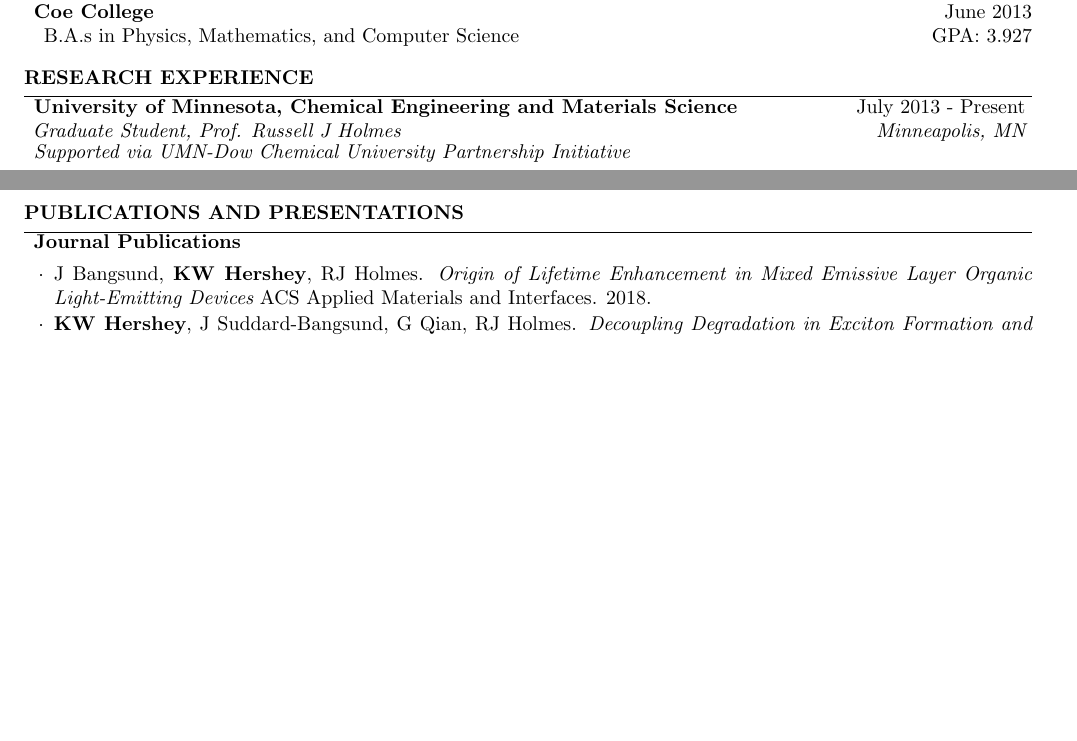
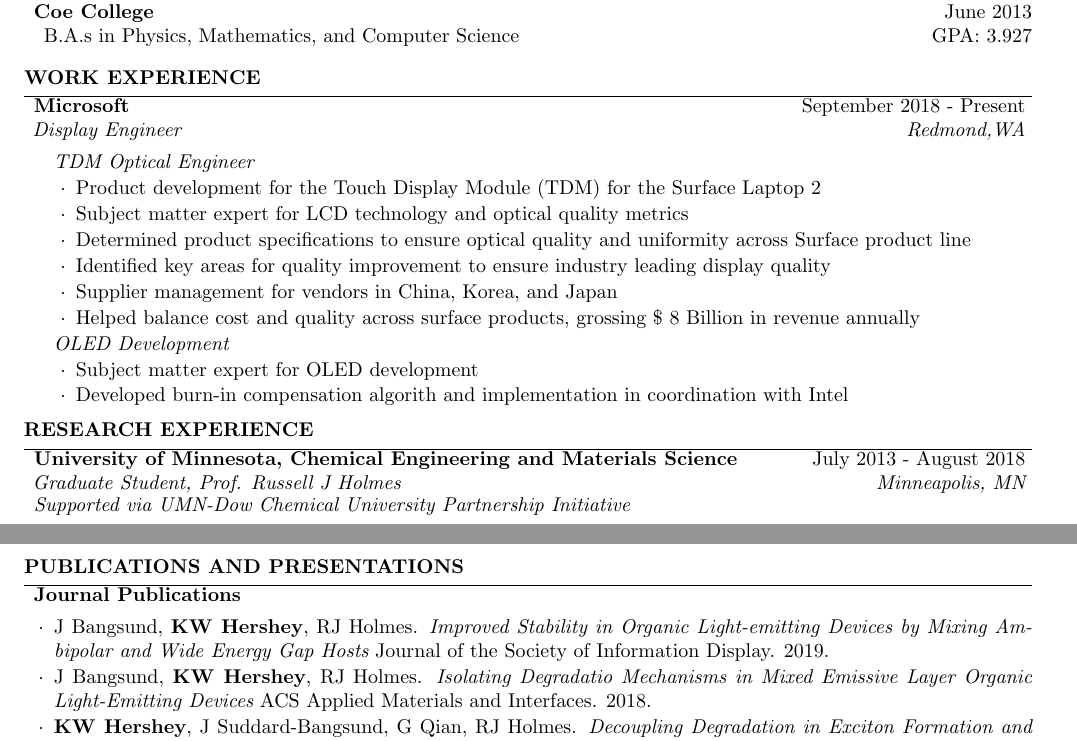
Before and after one commit to kwhershey/resume, a LaTeX CV (hardware_resume.tex): two parts of pages 1 and 3 of 3 before the commit and two parts of pages 1 and 3 of 4 after it, joined at a grey line, cut so that both start at the same text, the shorter picture padded with empty space. Compiled offline with pdfLaTeX.

Commit message:
added microsft shit

```diff
--- a/hardware_resume.tex
+++ b/hardware_resume.tex
@@ -62,9 +63,27 @@ B.A.s in Physics, Mathematics, and Computer Science \hfill GPA: 3.927
 %	WORK EXPERIENCE SECTION
 %----------------------------------------------------------------------------------------
 
+\begin{rSection}{Work Experience}
+
+\begin{rSubsection}{Microsoft}{September 2018 - Present}{Display Engineer}{Redmond,WA}
+\begin{rSubsubsection}{TDM Optical Engineer}
+\item Product development for the Touch Display Module (TDM) for the Surface Laptop 2
+\item Subject matter expert for LCD technology and optical quality metrics
+\item Determined product specifications to ensure optical quality and uniformity across Surface product line
+\item Identified key areas for quality improvement to ensure industry leading display quality
+\item Supplier management for vendors in China, Korea, and Japan
+\item Helped balance cost and quality across surface products, grossing \$ 8 Billion in revenue annually
+\end{rSubsubsection}
+\begin{rSubsubsection}{OLED Development}
+\item Subject matter expert for OLED development
+\item Developed burn-in compensation algorith and implementation in coordination with Intel
+\end{rSubsubsection}
+\end{rSubsection}
+\end{rSection}
+
 \begin{rSection}{Research Experience}
 
-\begin{rSubsection}{University of Minnesota, Chemical Engineering and Materials Science}{July 2013 - Present}{Graduate Student, Prof. Russell J Holmes}{Minneapolis, MN}
+\begin{rSubsection}{University of Minnesota, Chemical Engineering and Materials Science}{July 2013 - August 2018}{Graduate Student, Prof. Russell J Holmes}{Minneapolis, MN}
 \vspace{-.5 em}
 \hspace{-1em}{\em Supported via UMN-Dow Chemical University Partnership Initiative} \smallskip \\
 %{\em Supported via UMN-Dow Chemical University Partnership Initiative} \smallskip \\
@@ -202,7 +220,8 @@ Programming & Python, C, C++, C\#, Objective C, Matlab, Tk graphics, National In
 
 \begin{rSection}{Publications and Presentations}
 \begin{rSubsection}{Journal Publications}{}{}{}
-\item J Bangsund, \textbf{KW Hershey}, RJ Holmes. {\em Origin of Lifetime Enhancement in Mixed Emissive Layer Organic Light-Emitting Devices} ACS Applied Materials and Interfaces. 2018.
+\item J Bangsund, \textbf{KW Hershey}, RJ Holmes. {\em Improved Stability in Organic Light-emitting Devices by Mixing Ambipolar and Wide Energy Gap Hosts} Journal of the Society of Information Display. 2019.
+\item J Bangsund, \textbf{KW Hershey}, RJ Holmes. {\em Isolating Degradatio Mechanisms in Mixed Emissive Layer Organic Light-Emitting Devices} ACS Applied Materials and Interfaces. 2018.
 \item  \textbf{KW Hershey}, J Suddard-Bangsund, G Qian, RJ Holmes. {\em Decoupling Degradation in Exciton Formation and Recombination During Lifetime Testing of Organic Light-Emitting Devices}. Applied Physics Letters. 2017.
 \item F Xu, \textbf{KW Hershey}, RH Holmes, TR Hoye. {\em Blue-Emitting Arylalkynyl Naphthalene Derivatives via a Hexadehydro-Diels-Alder Cascade Reaction} . Journal of the American Chemical Society. 2016.
 \item \textbf{KW Hershey}, RJ Holmes. {\em Unified Analysis of Transient and Steady-State Electrophosphorescence Using Exciton and Polaron Dynamics Modeling} . Journal of Applied Physics. 2016.
```
Also changed, not shown: hardware_resume.tex (2 more changed lines).
